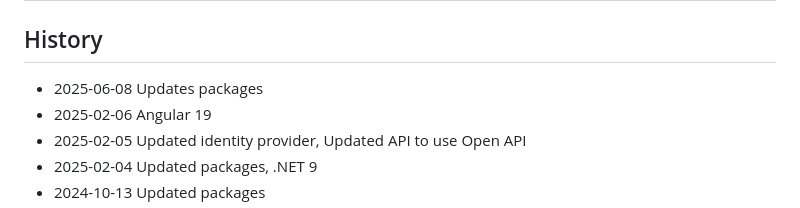
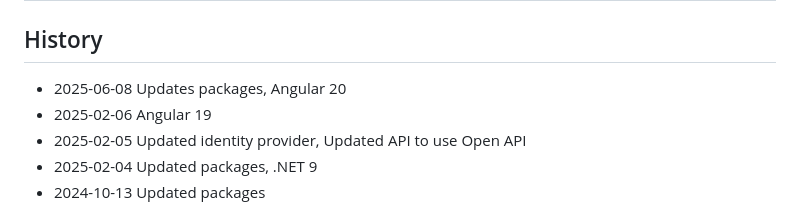
Before and after one commit to damienbod/AspNetCoreID4External, a Markdown page: README.md, the part around the change. Rendered like a GitHub page.

Commit message:
Angular 20

```diff
--- a/README.md
+++ b/README.md
@@ -40,7 +40,7 @@ Update-Database
 
 ## History
 
-- 2025-06-08 Updates packages
+- 2025-06-08 Updates packages, Angular 20
 - 2025-02-06 Angular 19
 - 2025-02-05 Updated identity provider, Updated API to use Open API
 - 2025-02-04 Updated packages, .NET 9
```
